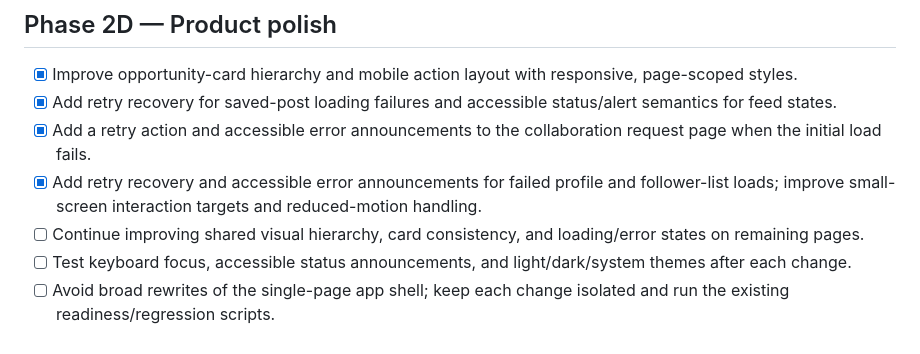
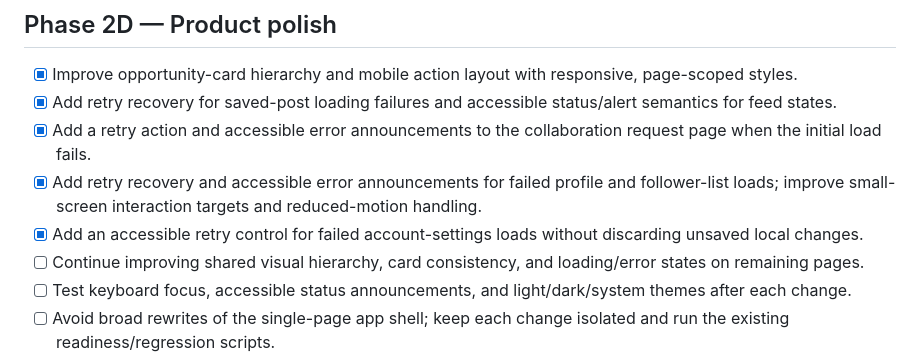
Before and after one commit to goldsonic100/venturify, a Markdown page: docs/phase2-roadmap.md, the part around the change. Rendered like a GitHub page.

Commit message:
Record settings load recovery improvement

```diff
--- a/docs/phase2-roadmap.md
+++ b/docs/phase2-roadmap.md
@@ -34,6 +34,7 @@
 - [x] Add retry recovery for saved-post loading failures and accessible status/alert semantics for feed states.
 - [x] Add a retry action and accessible error announcements to the collaboration request page when the initial load fails.
 - [x] Add retry recovery and accessible error announcements for failed profile and follower-list loads; improve small-screen interaction targets and reduced-motion handling.
+- [x] Add an accessible retry control for failed account-settings loads without discarding unsaved local changes.
 - [ ] Continue improving shared visual hierarchy, card consistency, and loading/error states on remaining pages.
 - [ ] Test keyboard focus, accessible status announcements, and light/dark/system themes after each change.
 - [ ] Avoid broad rewrites of the single-page app shell; keep each change isolated and run the existing readiness/regression scripts.
```
